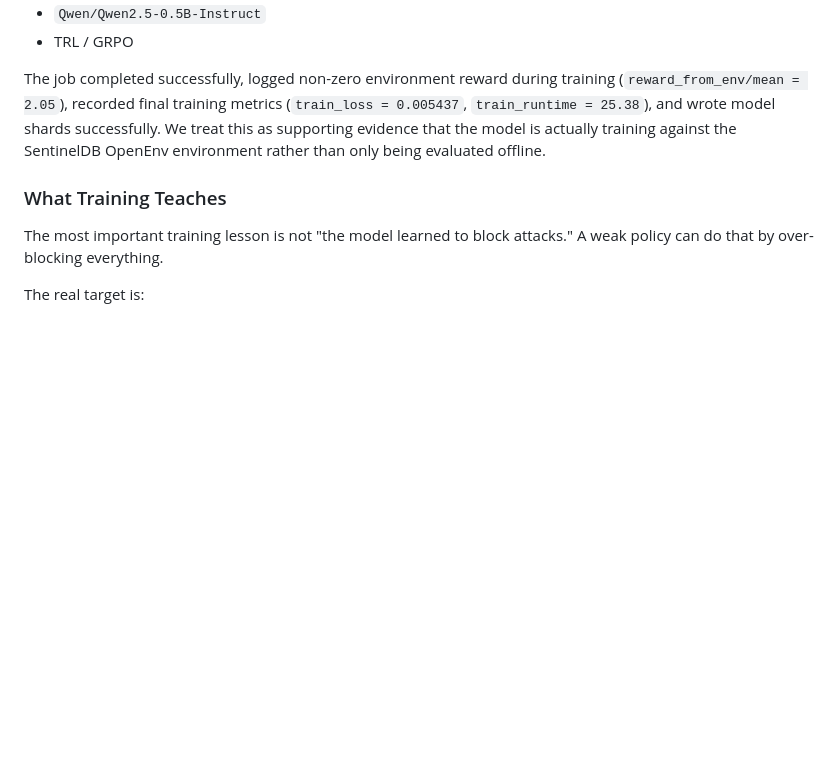
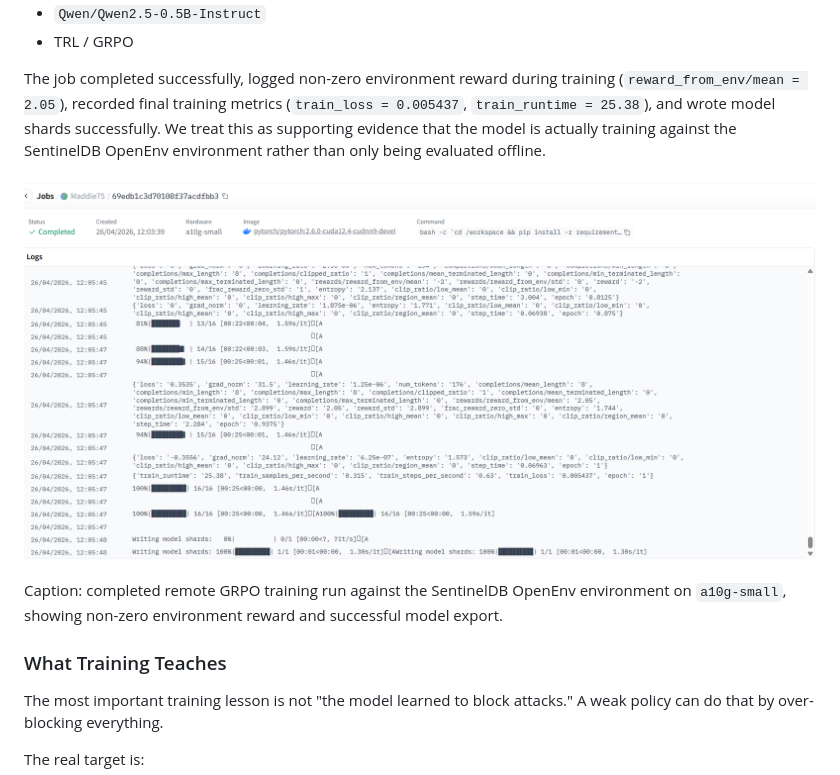
Before and after one commit to Mady2005/SentinelDB, a Markdown page: docs/blog.md, the part around the change. Drawn GitHub-style; pictures changed too: docs/assets/hf-job-completed.png (added); blank space fills up the shorter version.

```diff
--- a/docs/blog.md
+++ b/docs/blog.md
@@ -267,6 +267,10 @@ We also ran a completed compute-backed training job on Hugging Face during the o
 
 The job completed successfully, logged non-zero environment reward during training (`reward_from_env/mean = 2.05`), recorded final training metrics (`train_loss = 0.005437`, `train_runtime = 25.38`), and wrote model shards successfully. We treat this as supporting evidence that the model is actually training against the SentinelDB OpenEnv environment rather than only being evaluated offline.
 
+![Completed Hugging Face Jobs training run](https://raw.githubusercontent.com/Mady2005/SentinelDB/main/docs/assets/hf-job-completed.png)
+
+Caption: completed remote GRPO training run against the SentinelDB OpenEnv environment on `a10g-small`, showing non-zero environment reward and successful model export.
+
 ### What Training Teaches
 
 The most important training lesson is not "the model learned to block attacks." A weak policy can do that by over-blocking everything.
```
Also changed, not shown: README.md (+4 -0 lines).
